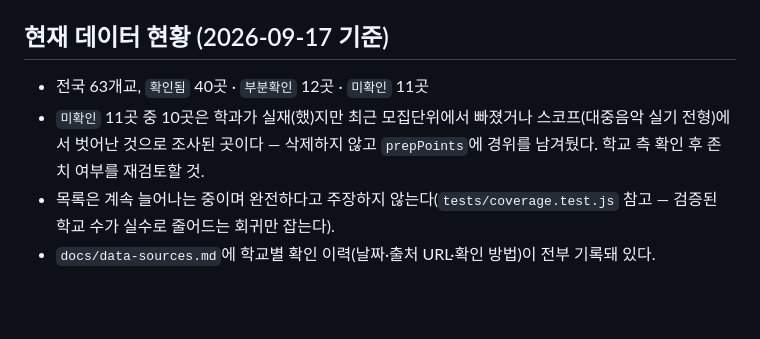
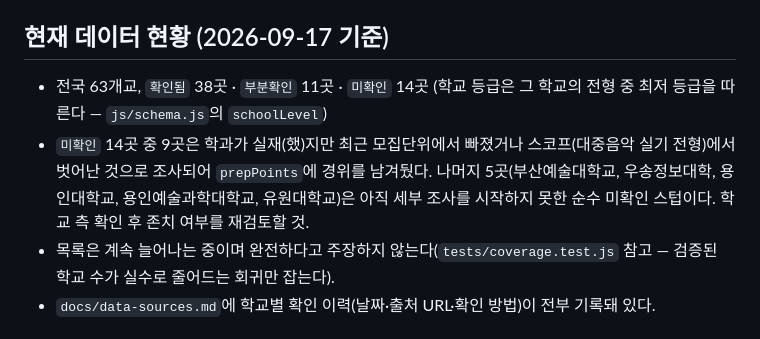
Before and after one commit to ocqhdlffj-lgtm/App-for-contemporary-music-students, a Markdown page: README.md, the part around the change. Rendered like a GitHub page; blank space fills up the shorter version.

Commit message:
docs: README 데이터 현황 수치를 실제 schoolLevel 기준으로 정정
확인됨 40·부분확인 12·미확인 11(63곳)이라는 기존 수치가 실제와 달랐다.
js/schema.js의 schoolLevel(학교 등급은 그 학교 전형 중 최저 등급을 따름)
기준으로 재계산하면 확인됨 38·부분확인 11·미확인 14다. 또한 "미확인 11곳
중 10곳은 학과가 실재했다"는 서술도 부정확했다 — 실제로는 미확인 14곳 중
9곳만 prepPoints에 폐과/스코프 이탈 등 조사 경위가 기록되어 있고, 나머지
5곳(부산예술대·우송정보대·용인대·용인예술과학대·유원대)은 prepPoints가
비어 있는 순수 미조사 스텁이다.

Co-Authored-By: Claude Sonnet 5 <noreply@anthropic.com>

```diff
--- a/README.md
+++ b/README.md
@@ -34,10 +34,14 @@ Chrome이 설치돼 있으면 `bash scripts/run-tests.sh`로 헤드리스 실행
 
 ## 현재 데이터 현황 (2026-09-17 기준)
 
-- 전국 63개교, `확인됨` 40곳 · `부분확인` 12곳 · `미확인` 11곳
-- `미확인` 11곳 중 10곳은 학과가 실재(했)지만 최근 모집단위에서 빠졌거나
-  스코프(대중음악 실기 전형)에서 벗어난 것으로 조사된 곳이다 — 삭제하지 않고
-  `prepPoints`에 경위를 남겨뒀다. 학교 측 확인 후 존치 여부를 재검토할 것.
+- 전국 63개교, `확인됨` 38곳 · `부분확인` 11곳 · `미확인` 14곳
+  (학교 등급은 그 학교의 전형 중 최저 등급을 따른다 — `js/schema.js`의
+  `schoolLevel`)
+- `미확인` 14곳 중 9곳은 학과가 실재(했)지만 최근 모집단위에서 빠졌거나
+  스코프(대중음악 실기 전형)에서 벗어난 것으로 조사되어 `prepPoints`에
+  경위를 남겨뒀다. 나머지 5곳(부산예술대학교, 우송정보대학, 용인대학교,
+  용인예술과학대학교, 유원대학교)은 아직 세부 조사를 시작하지 못한
+  순수 미확인 스텁이다. 학교 측 확인 후 존치 여부를 재검토할 것.
 - 목록은 계속 늘어나는 중이며 완전하다고 주장하지 않는다(`tests/coverage.test.js`
   참고 — 검증된 학교 수가 실수로 줄어드는 회귀만 잡는다).
 - `docs/data-sources.md`에 학교별 확인 이력(날짜·출처 URL·확인 방법)이 전부 기록돼 있다.
```
